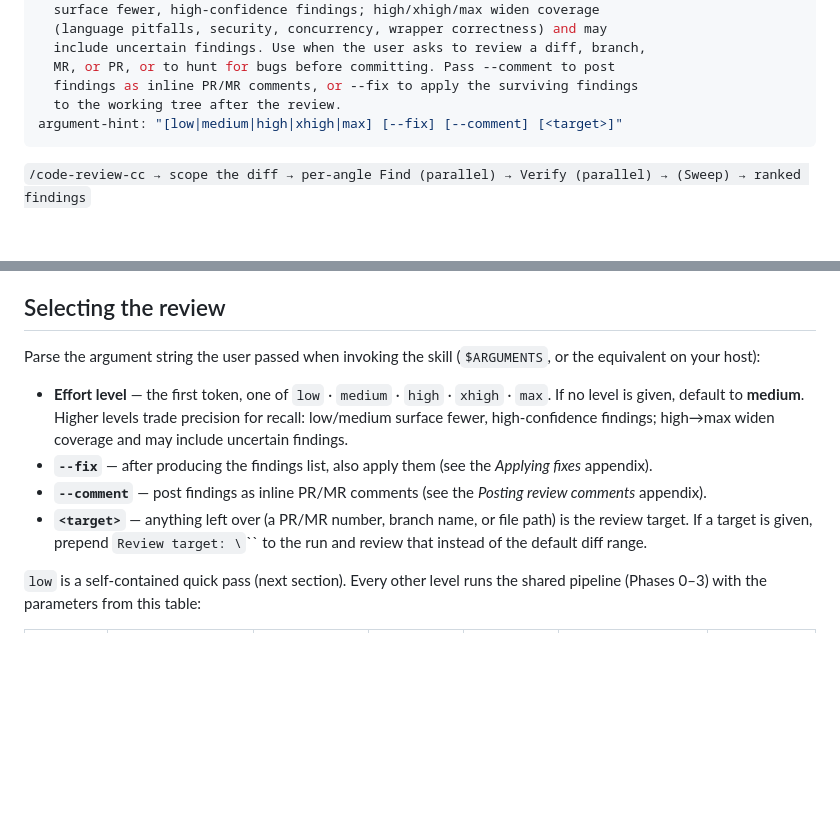
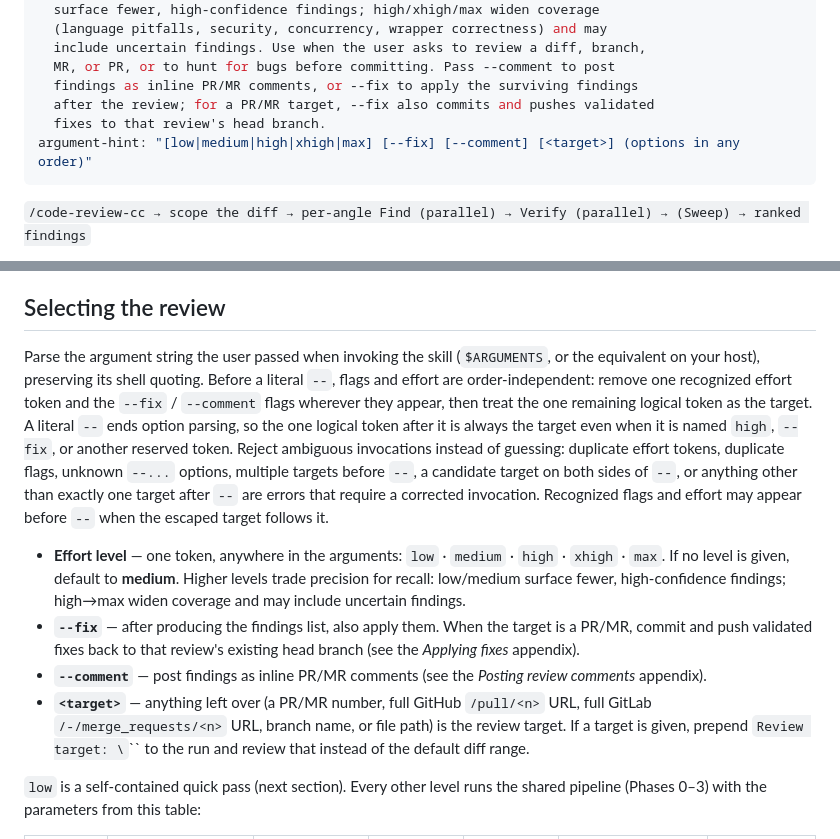
Before and after one commit to extractumio/extractum-skills, a Markdown page: general-purpose/code-review-cc/SKILL.md, 2 parts joined by grey strips. Rendered like a GitHub page; blank space fills up the shorter version.

```diff
--- a/general-purpose/code-review-cc/SKILL.md
+++ b/general-purpose/code-review-cc/SKILL.md
@@ -9,8 +9,9 @@ description: >-
   include uncertain findings. Use when the user asks to review a diff, branch,
   MR, or PR, or to hunt for bugs before committing. Pass --comment to post
   findings as inline PR/MR comments, or --fix to apply the surviving findings
-  to the working tree after the review.
-argument-hint: "[low|medium|high|xhigh|max] [--fix] [--comment] [<target>]"
+  after the review; for a PR/MR target, --fix also commits and pushes validated
+  fixes to that review's head branch.
+argument-hint: "[low|medium|high|xhigh|max] [--fix] [--comment] [<target>] (options in any order)"
 ---
 
 `/code-review-cc → scope the diff → per-angle Find (parallel) → Verify (parallel) → (Sweep) → ranked findings`
@@ -42,19 +43,32 @@ otherwise take the stated fallback.
 ## Selecting the review
 
 Parse the argument string the user passed when invoking the skill
-(`$ARGUMENTS`, or the equivalent on your host):
+(`$ARGUMENTS`, or the equivalent on your host), preserving its shell quoting.
+Before a literal `--`, flags and effort are order-independent: remove one
+recognized effort token and the `--fix` / `--comment` flags wherever they
+appear, then treat the one remaining logical token as the target. A literal
+`--` ends option parsing, so the one logical token after it is always the
+target even when it is named `high`, `--fix`, or another reserved token.
+Reject ambiguous invocations instead of guessing: duplicate effort tokens,
+duplicate flags, unknown `--...` options, multiple targets before `--`, a
+candidate target on both sides of `--`, or anything other than exactly one
+target after `--` are errors that require a corrected invocation. Recognized
+flags and effort may appear before `--` when the escaped target follows it.
 
-- **Effort level** — the first token, one of `low` · `medium` · `high` ·
-  `xhigh` · `max`. If no level is given, default to **medium**. Higher levels
-  trade precision for recall: low/medium surface fewer, high-confidence
+- **Effort level** — one token, anywhere in the arguments: `low` · `medium` ·
+  `high` · `xhigh` · `max`. If no level is given, default to **medium**. Higher
+  levels trade precision for recall: low/medium surface fewer, high-confidence
   findings; high→max widen coverage and may include uncertain findings.
-- **`--fix`** — after producing the findings list, also apply them (see the
-  *Applying fixes* appendix).
+- **`--fix`** — after producing the findings list, also apply them. When the
+  target is a PR/MR, commit and push validated fixes back to that review's
+  existing head branch (see the *Applying fixes* appendix).
 - **`--comment`** — post findings as inline PR/MR comments (see the *Posting
   review comments* appendix).
-- **`<target>`** — anything left over (a PR/MR number, branch name, or file
-  path) is the review target. If a target is given, prepend `Review target:
-  \`<target>\`` to the run and review that instead of the default diff range.
+- **`<target>`** — anything left over (a PR/MR number, full GitHub
+  `/pull/<n>` URL, full GitLab `/-/merge_requests/<n>` URL, branch name, or
+  file path) is the review target. If a target is given, prepend
+  `Review target: \`<target>\`` to the run and review that instead of the
+  default diff range.
 
 `low` is a self-contained quick pass (next section). Every other level runs
 the shared pipeline (Phases 0–3) with the parameters from this table:
```
Also changed, not shown: other parts of general-purpose/code-review-cc/SKILL.md (+73 -6 lines).
